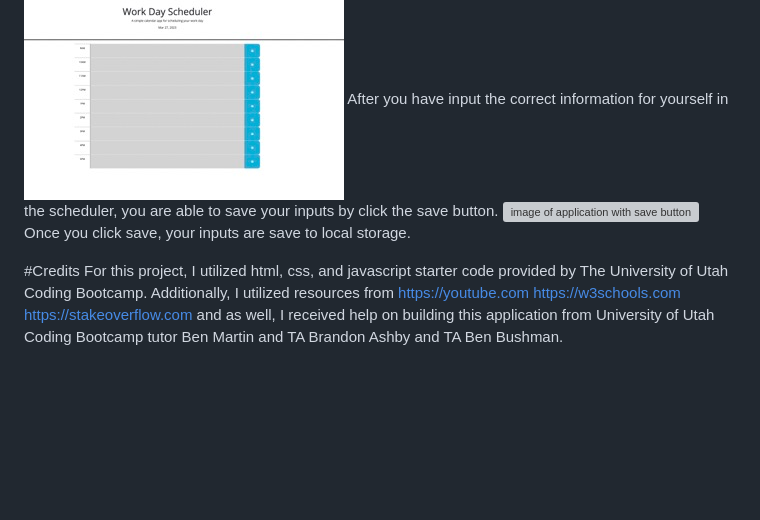
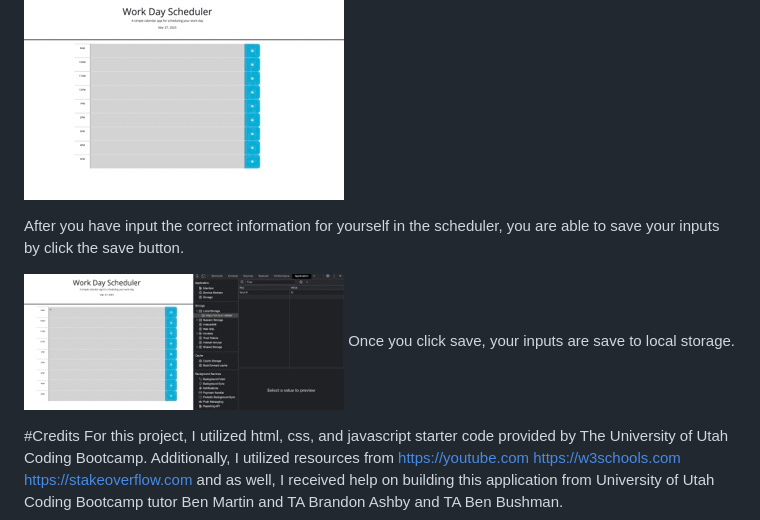
Before and after one commit to ericklea/work-day-scheduler, a Markdown page: README.md, the part around the change. Rendered like a GitHub page; pictures changed too: Assets/storage.jpeg (added); blank space fills up the shorter version; grey boxes are pictures that could not be loaded.

Commit message:
added image and updated readme

```diff
--- a/README.md
+++ b/README.md
@@ -15,8 +15,10 @@ Once you are on the application page, you will notice the header, reading "Workd
 Next, you will notice there are timeblocks for working hours from 9:00am until 5:00pm.
 By clicking on the space next to the timeblock, you are able to input text. Keep in mind, gray space indicates past time, red space indicates present time, and green space indicates future time.
 ![image of application with text input](Assets/app.jpeg)
+
 After you have input the correct information for yourself in the scheduler, you are able to save your inputs by click the save button.
-![image of application with save button]()
+
+![image of application with save button](Assets/storage.jpeg)
 Once you click save, your inputs are save to local storage.
 
 #Credits
```
Also changed, not shown: Assets/05-third-party-apis-homework-demo.gif (deleted), 2 other files.
